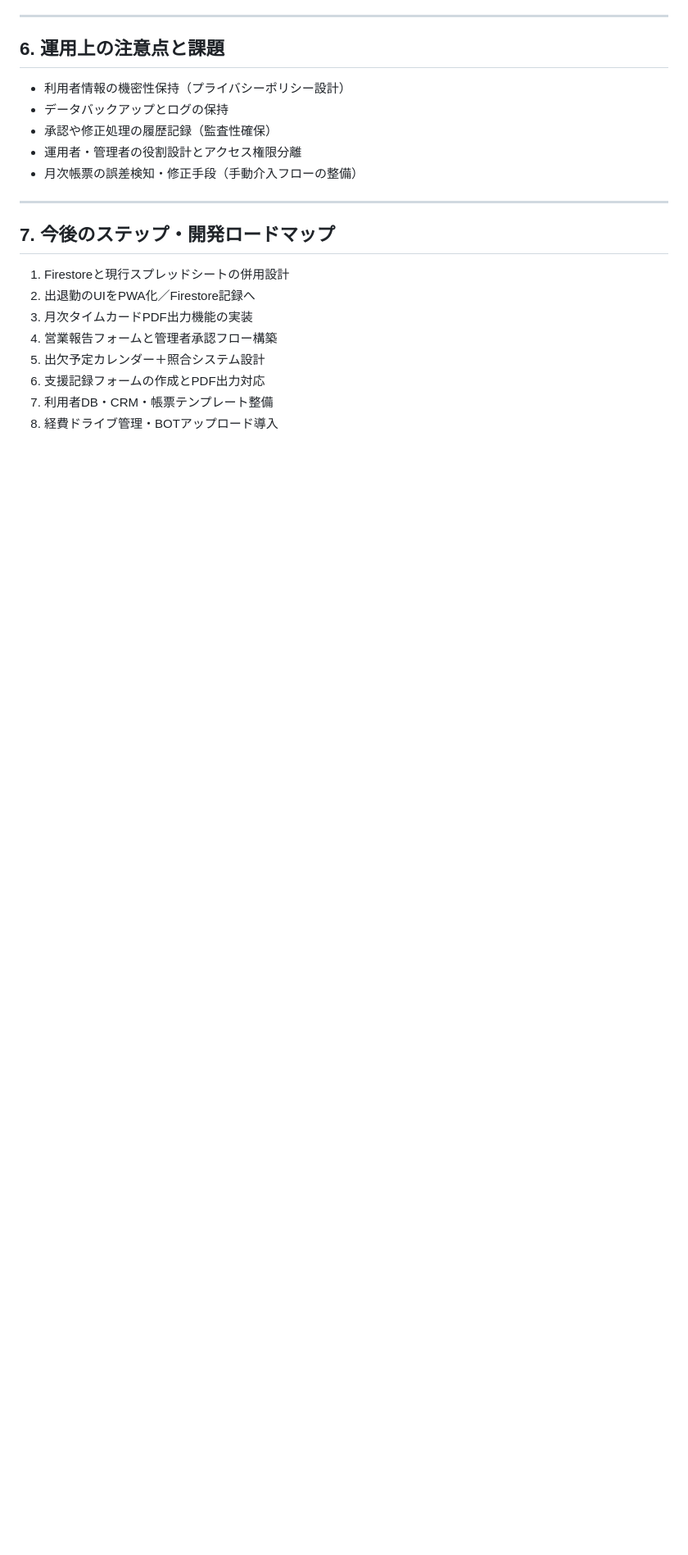
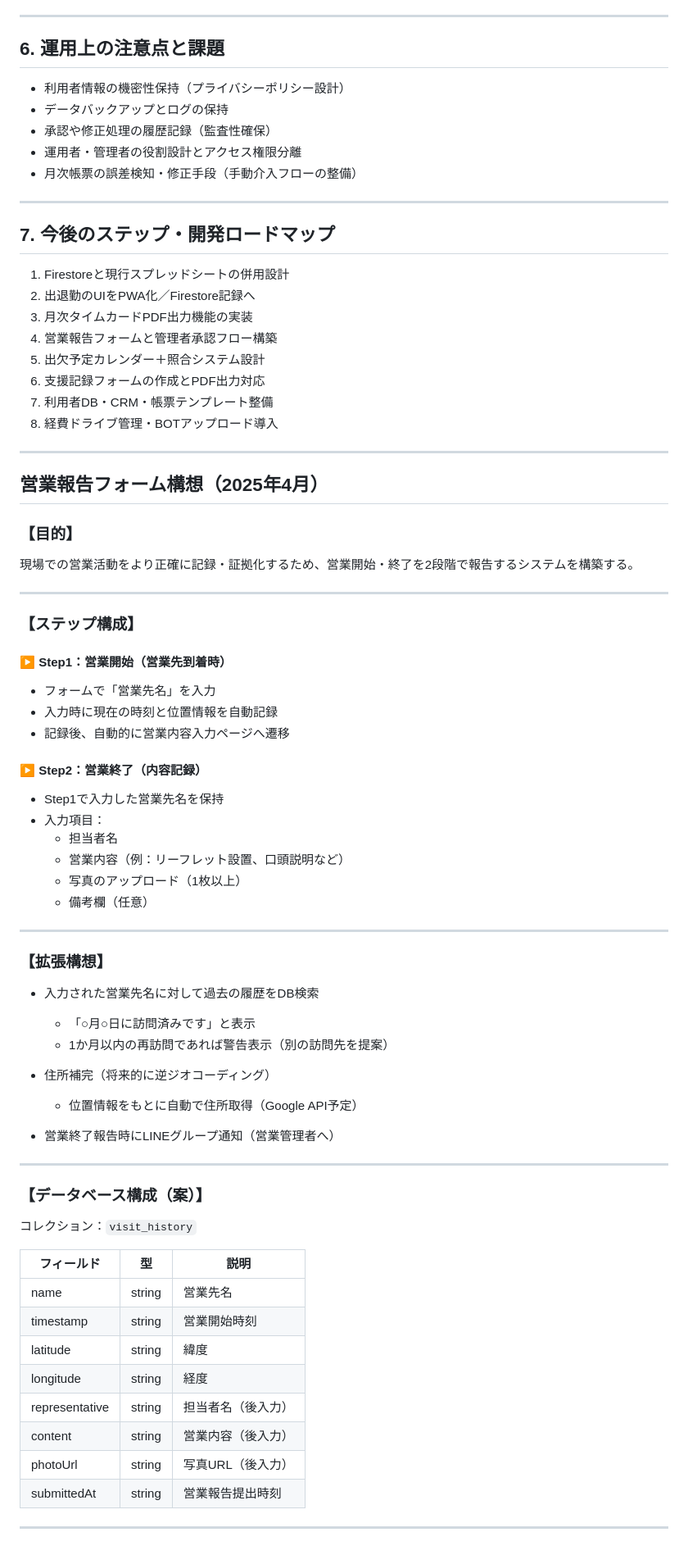
Before and after one commit to moppoyo07/officehub, a Markdown page: sougou.md, the part around the change. Shown at 82% size. GitHub-like rendering; blank space fills up the shorter version.

Commit message:
docs: 営業報告構想を追記

```diff
--- a/sougou.md
+++ b/sougou.md
@@ -130,3 +130,59 @@
 6. 支援記録フォームの作成とPDF出力対応
 7. 利用者DB・CRM・帳票テンプレート整備
 8. 経費ドライブ管理・BOTアップロード導入
+
+---
+
+## 営業報告フォーム構想（2025年4月）
+
+### 【目的】
+現場での営業活動をより正確に記録・証拠化するため、営業開始・終了を2段階で報告するシステムを構築する。
+
+---
+
+### 【ステップ構成】
+
+#### ▶️ Step1：営業開始（営業先到着時）
+- フォームで「営業先名」を入力
+- 入力時に現在の時刻と位置情報を自動記録
+- 記録後、自動的に営業内容入力ページへ遷移
+
+#### ▶️ Step2：営業終了（内容記録）
+- Step1で入力した営業先名を保持
+- 入力項目：
+  - 担当者名
+  - 営業内容（例：リーフレット設置、口頭説明など）
+  - 写真のアップロード（1枚以上）
+  - 備考欄（任意）
+
+---
+
+### 【拡張構想】
+
+- 入力された営業先名に対して過去の履歴をDB検索
+  - 「○月○日に訪問済みです」と表示
+  - 1か月以内の再訪問であれば警告表示（別の訪問先を提案）
+
+- 住所補完（将来的に逆ジオコーディング）
+  - 位置情報をもとに自動で住所取得（Google API予定）
+
+- 営業終了報告時にLINEグループ通知（営業管理者へ）
+
+---
+
+### 【データベース構成（案）】
+
+コレクション：`visit_history`
+
+| フィールド       | 型        | 説明                     |
+|------------------|-----------|--------------------------|
+| name             | string    | 営業先名                 |
+| timestamp        | string    | 営業開始時刻             |
+| latitude         | string    | 緯度                     |
+| longitude        | string    | 経度                     |
+| representative   | string    | 担当者名（後入力）       |
+| content          | string    | 営業内容（後入力）       |
+| photoUrl         | string    | 写真URL（後入力）        |
+| submittedAt      | string    | 営業報告提出時刻         |
+
+---
```
